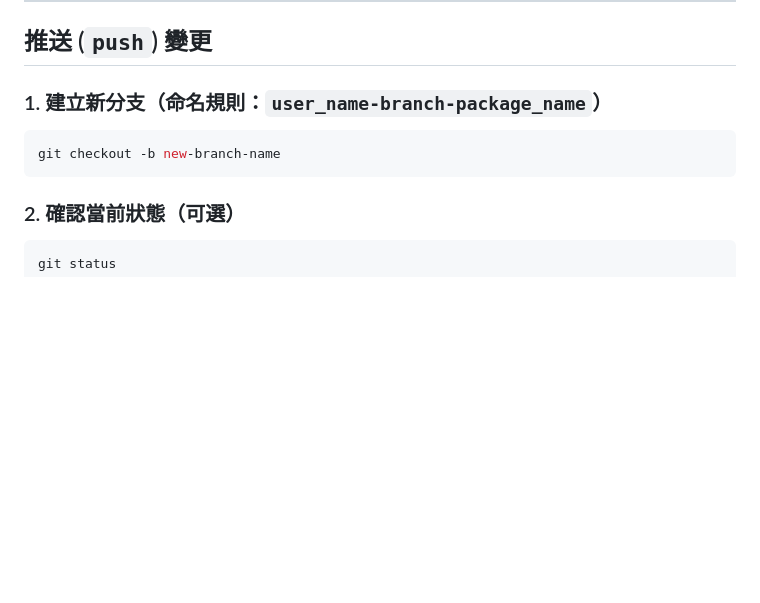
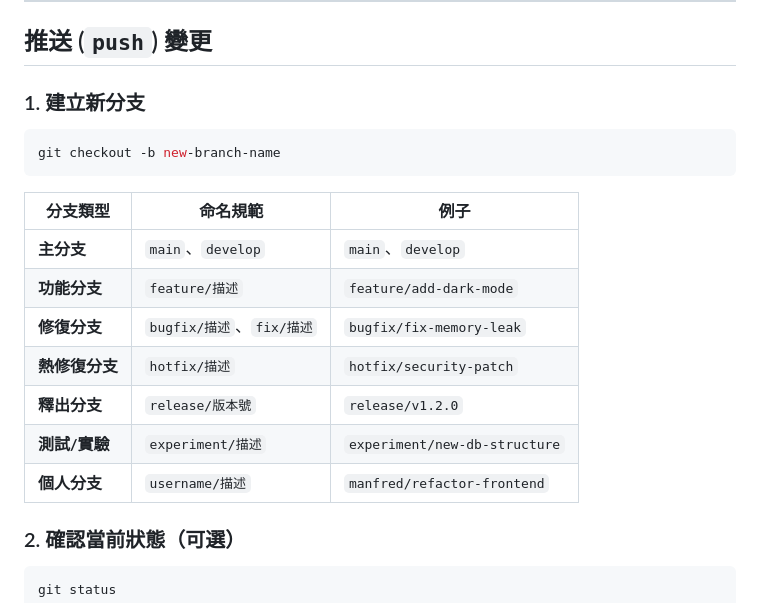
Before and after one commit to Manfred0829/Undergraduate-Project, a Markdown page: README.md, the part around one of its changes. Rendered like a GitHub page; blank space fills up the shorter version.

Commit message:
Update README.md content

````diff
--- a/README.md
+++ b/README.md
@@ -136,11 +133,22 @@ git push --force origin main
 
 ## 推送 (`push`) 變更
 
-### 1. 建立新分支（命名規則：`user_name-branch-package_name`）
+### 1. 建立新分支
 
 ```sh
 git checkout -b new-branch-name
 ```
+
+
+| 分支類型       | 命名規範                  | 例子                          |
+| -------------- | ------------------------- | ----------------------------- |
+| **主分支**     | `main`、`develop`         | `main`、`develop`             |
+| **功能分支**   | `feature/描述`            | `feature/add-dark-mode`       |
+| **修復分支**   | `bugfix/描述`、`fix/描述` | `bugfix/fix-memory-leak`      |
+| **熱修復分支** | `hotfix/描述`             | `hotfix/security-patch`       |
+| **釋出分支**   | `release/版本號`          | `release/v1.2.0`              |
+| **測試/實驗**  | `experiment/描述`         | `experiment/new-db-structure` |
+| **個人分支**   | `username/描述`           | `manfred/refactor-frontend`   |
 
 ### 2. 確認當前狀態（可選）
 
````
Also changed, not shown: other parts of README.md (+0 -3 lines).
